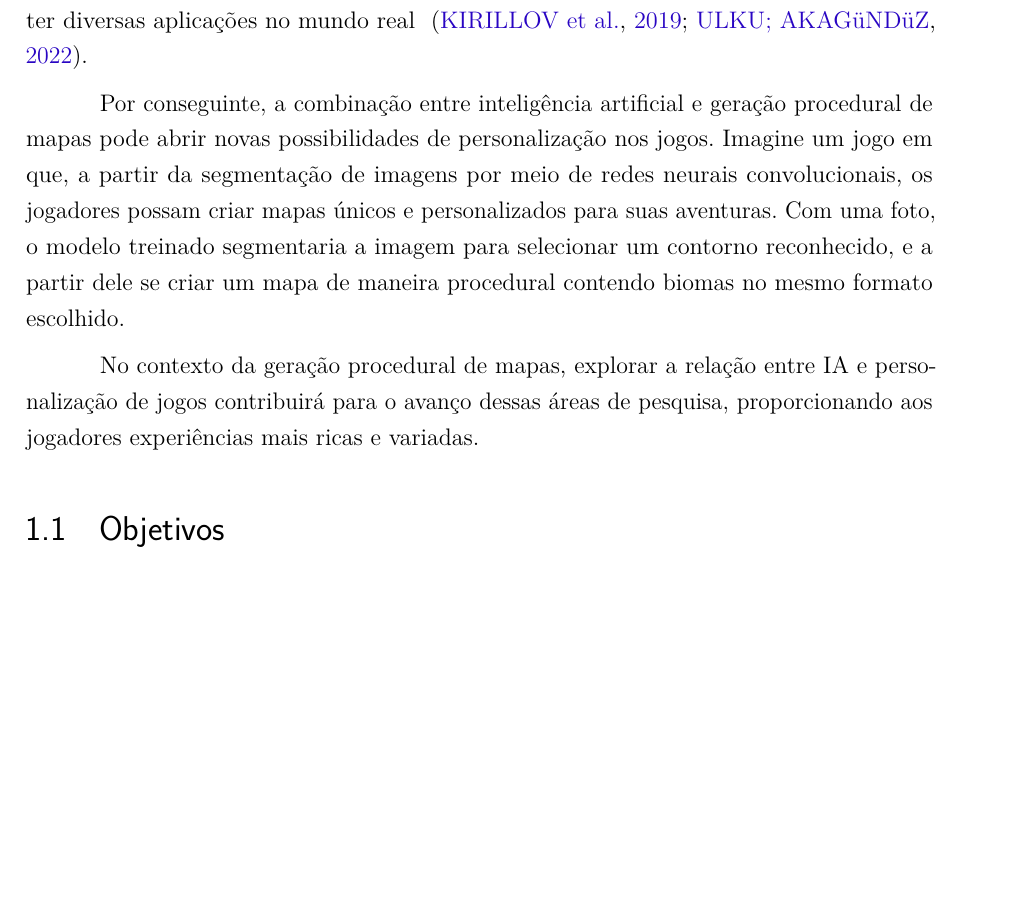
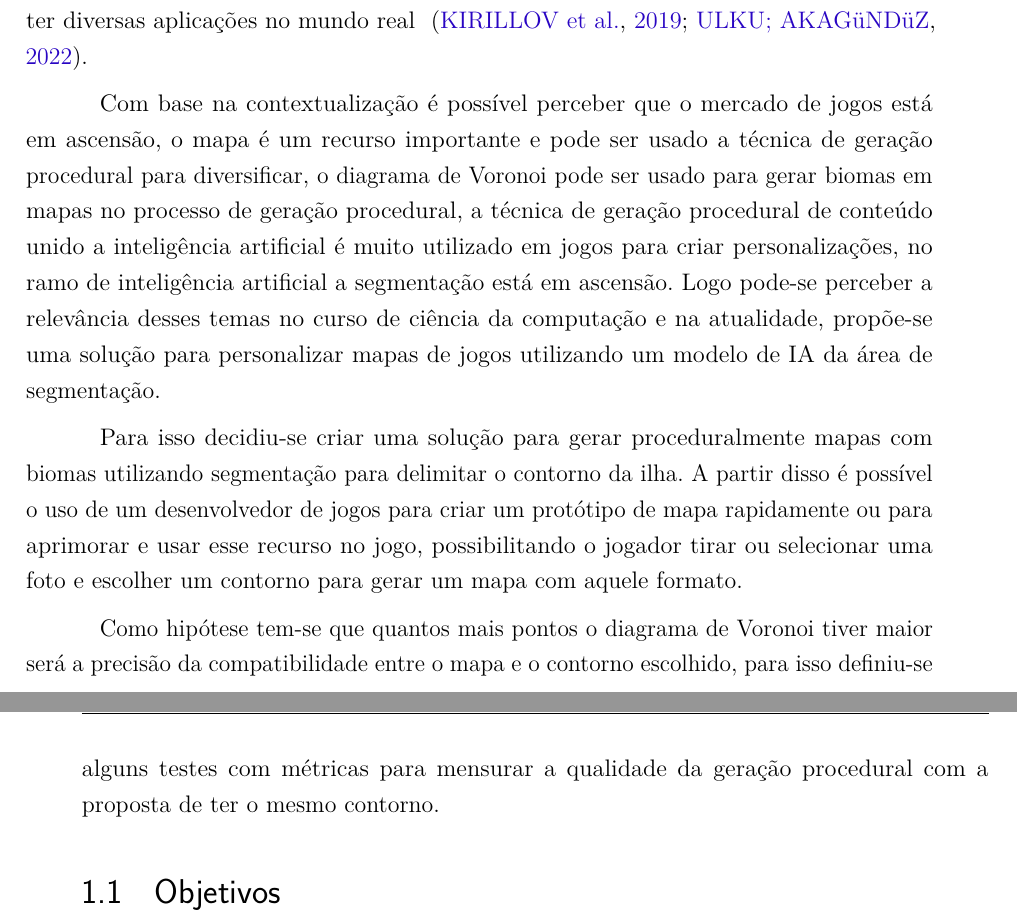
Before and after one commit to Lds20k/senac-tcc, a LaTeX thesis (latex/main.tex, which reads latex/introdução.tex): part of page 20 of 77 before the commit and two parts of pages 20 and 21 of 77 after it, the two joined at a grey line, cut so that both start at the same text, the shorter picture padded with empty space. Compiled offline with pdfLaTeX.

Commit message:
fix: new introduction

```diff
--- a/latex/introdução.tex
+++ b/latex/introdução.tex
@@ -46,9 +50,16 @@ Na aplicação de carros autônomos é necessário identificar humanos para toma
 
 Logo, se torna um tópico relevante dentro de visão computacional, no qual pode ter diversas aplicações no mundo real \space\cite{kirillov2019panoptic, dp_semantic_segmantation}.
 
-Por conseguinte, a combinação entre inteligência artificial e geração procedural de mapas pode abrir novas possibilidades de personalização nos jogos. Imagine um jogo em que, a partir da segmentação de imagens por meio de redes neurais convolucionais, os jogadores possam criar mapas únicos e personalizados para suas aventuras. Com uma foto, o modelo treinado segmentaria a imagem para selecionar um contorno reconhecido, e a partir dele se criar um mapa de maneira procedural contendo biomas no mesmo formato escolhido.
+Com base na contextualização é possível perceber que o mercado de jogos está em ascensão, o mapa é um recurso importante e pode ser usado a técnica de geração procedural para diversificar, o diagrama de Voronoi pode ser usado para gerar biomas em mapas no processo de geração procedural, a técnica de geração procedural de conteúdo unido a inteligência artificial é muito utilizado em jogos para criar personalizações, no ramo de inteligência artificial a segmentação está em ascensão. Logo pode-se perceber a relevância desses temas no curso de ciência da computação e na atualidade, propõe-se uma solução para personalizar mapas de jogos utilizando um modelo de IA da área de segmentação.
 
-No contexto da geração procedural de mapas, explorar a relação entre IA e personalização de jogos contribuirá para o avanço dessas áreas de pesquisa, proporcionando aos jogadores experiências mais ricas e variadas.
+Para isso decidiu-se criar uma solução para gerar proceduralmente mapas com biomas utilizando segmentação para delimitar o contorno da ilha. A partir disso é possível o uso de um desenvolvedor de jogos para criar um protótipo de mapa rapidamente ou para aprimorar e usar esse recurso no jogo, possibilitando o jogador tirar ou selecionar uma foto e escolher um contorno para gerar um mapa com aquele formato.
+
+Como hipótese tem-se que quantos mais pontos o diagrama de Voronoi tiver maior será a precisão da compatibilidade entre o mapa e o contorno escolhido, para isso definiu-se alguns testes com métricas para mensurar a qualidade da geração procedural com a proposta de ter o mesmo contorno.
+
+
+% Por conseguinte, a combinação entre inteligência artificial e geração procedural de mapas pode abrir novas possibilidades de personalização nos jogos. Imagine um jogo em que, a partir da segmentação de imagens por meio de redes neurais convolucionais, os jogadores possam criar mapas únicos e personalizados para suas aventuras. Com uma foto, o modelo treinado segmentaria a imagem para selecionar um contorno reconhecido, e a partir dele se criar um mapa de maneira procedural contendo biomas no mesmo formato escolhido.
+
+% No contexto da geração procedural de mapas, explorar a relação entre IA e personalização de jogos contribuirá para o avanço dessas áreas de pesquisa, proporcionando aos jogadores experiências mais ricas e variadas.
 
 % Adicionar uma parte explicando a parte de visão computacional e porque o tema da nossa Ia é identificação de pessoas
 
```
Also changed, not shown: latex/introdução.tex (4 more changed lines).
